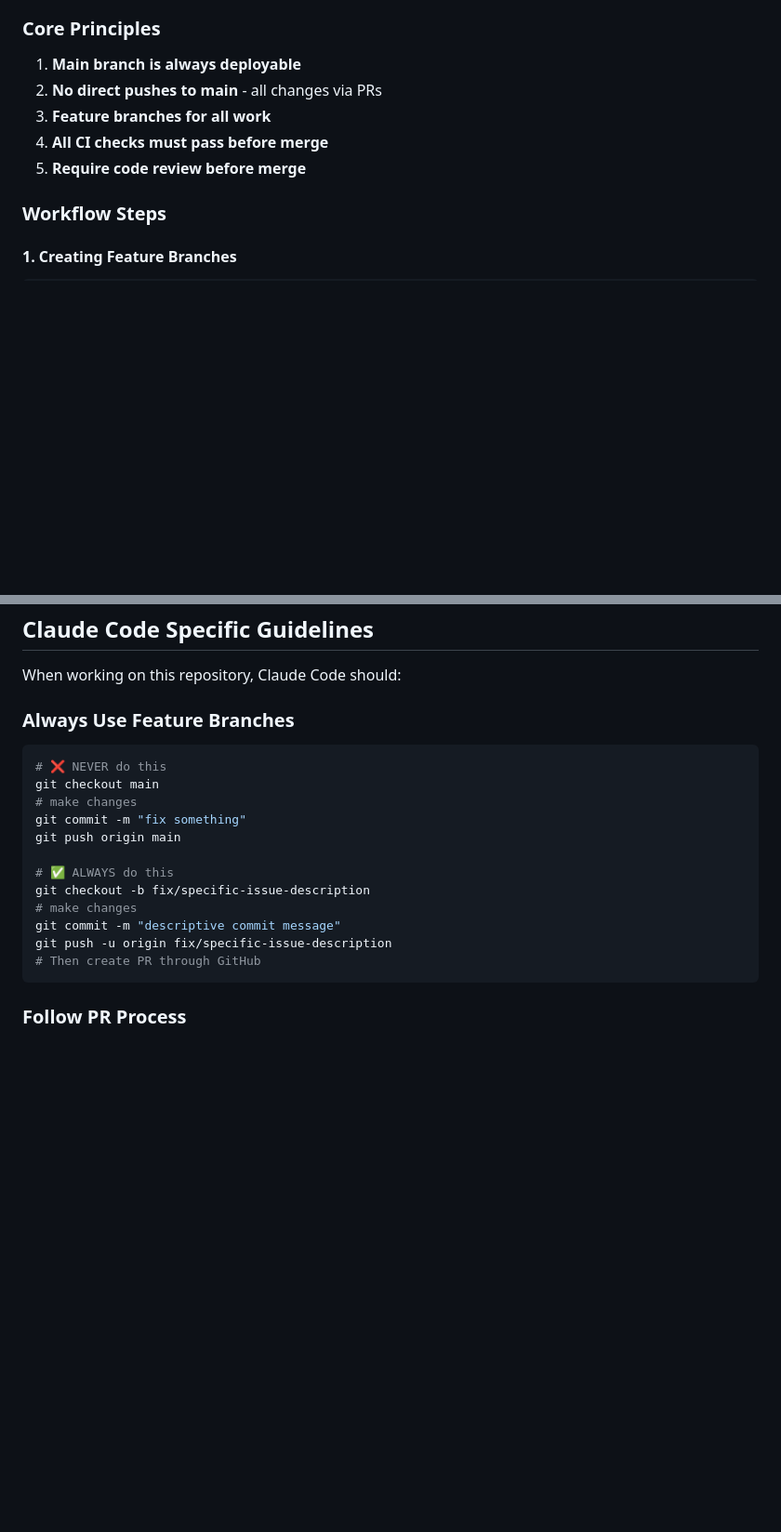
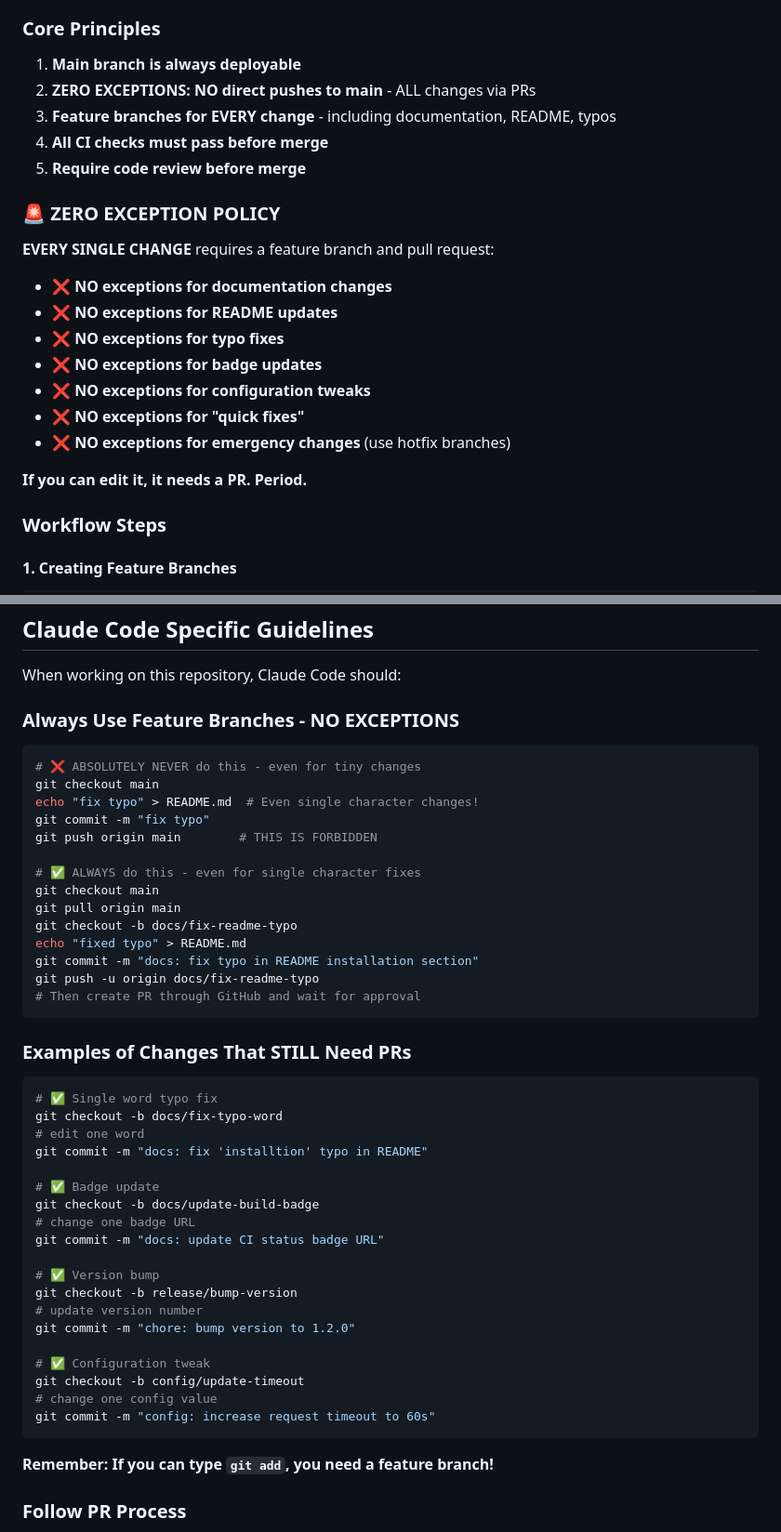
Before and after one commit to vlebourl/cardinal-vote, a Markdown page: CLAUDE.md, 2 parts joined by grey strips. Shown at 93% size. Drawn GitHub-style; blank space fills up the shorter version.

Commit message:
docs: enforce zero-exception policy for GitHub Flow
Strengthen CLAUDE.md to make absolutely clear that ALL changes
require feature branches and PRs - no exceptions whatsoever.

## Key Changes
- **ZERO EXCEPTION POLICY**: Explicit section stating no exceptions
  for any type of change including docs, README, typos, badges
- **Strengthened examples**: Show forbidden vs required approaches
- **Concrete examples**: Demonstrate PR process for tiny changes
- **Enforcement section**: Clear consequences and rationale

## Specific Clarifications
- ❌ NO exceptions for documentation changes
- ❌ NO exceptions for README updates
- ❌ NO exceptions for typo fixes
- ❌ NO exceptions for badge updates
- ❌ NO exceptions for configuration tweaks
- ❌ NO exceptions for "quick fixes"

## New Mantras Added
- "If you can edit it, it needs a PR. Period."
- "If you can type git add, you need a feature branch!"
- "ABSOLUTELY NEVER push to main - even for tiny changes"

This eliminates any ambiguity about the GitHub Flow enforcement
and ensures professional development discipline is maintained.

````diff
--- a/CLAUDE.md
+++ b/CLAUDE.md
@@ -49,10 +49,23 @@ toveco-voting/
 ### Core Principles
 
 1. **Main branch is always deployable**
-2. **No direct pushes to main** - all changes via PRs
-3. **Feature branches for all work**
+2. **ZERO EXCEPTIONS: NO direct pushes to main** - ALL changes via PRs
+3. **Feature branches for EVERY change** - including documentation, README, typos
 4. **All CI checks must pass before merge**
 5. **Require code review before merge**
+
+### 🚨 ZERO EXCEPTION POLICY
+
+**EVERY SINGLE CHANGE** requires a feature branch and pull request:
+- ❌ **NO exceptions for documentation changes**
+- ❌ **NO exceptions for README updates**
+- ❌ **NO exceptions for typo fixes**
+- ❌ **NO exceptions for badge updates**
+- ❌ **NO exceptions for configuration tweaks**
+- ❌ **NO exceptions for "quick fixes"**
+- ❌ **NO exceptions for emergency changes** (use hotfix branches)
+
+**If you can edit it, it needs a PR. Period.**
 
 ### Workflow Steps
 
@@ -278,21 +291,49 @@ Closes #123
 
 When working on this repository, Claude Code should:
 
-### Always Use Feature Branches
+### Always Use Feature Branches - NO EXCEPTIONS
+
 ```bash
-# ❌ NEVER do this
+# ❌ ABSOLUTELY NEVER do this - even for tiny changes
 git checkout main
-# make changes
-git commit -m "fix something"
-git push origin main
+echo "fix typo" > README.md  # Even single character changes!
+git commit -m "fix typo"
+git push origin main        # THIS IS FORBIDDEN
 
-# ✅ ALWAYS do this
-git checkout -b fix/specific-issue-description
-# make changes
-git commit -m "descriptive commit message"
-git push -u origin fix/specific-issue-description
-# Then create PR through GitHub
+# ✅ ALWAYS do this - even for single character fixes
+git checkout main
+git pull origin main
+git checkout -b docs/fix-readme-typo
+echo "fixed typo" > README.md
+git commit -m "docs: fix typo in README installation section"
+git push -u origin docs/fix-readme-typo
+# Then create PR through GitHub and wait for approval
 ```
+
+### Examples of Changes That STILL Need PRs
+```bash
+# ✅ Single word typo fix
+git checkout -b docs/fix-typo-word
+# edit one word
+git commit -m "docs: fix 'installtion' typo in README"
+
+# ✅ Badge update
+git checkout -b docs/update-build-badge
+# change one badge URL
+git commit -m "docs: update CI status badge URL"
+
+# ✅ Version bump
+git checkout -b release/bump-version
+# update version number
+git commit -m "chore: bump version to 1.2.0"
+
+# ✅ Configuration tweak
+git checkout -b config/update-timeout
+# change one config value
+git commit -m "config: increase request timeout to 60s"
+```
+
+**Remember: If you can type `git add`, you need a feature branch!**
 
 ### Follow PR Process
 1. **Create feature branch** from latest main
````
Also changed, not shown: other parts of CLAUDE.md (+26 -7 lines).
